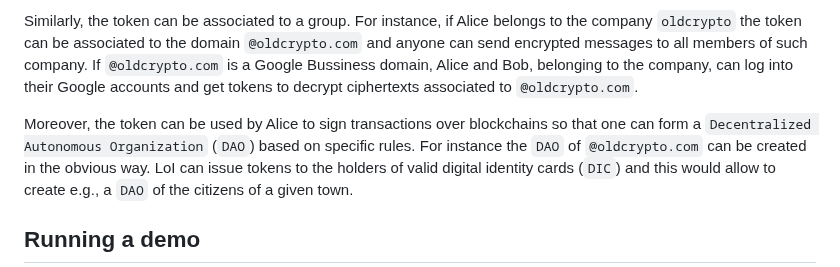
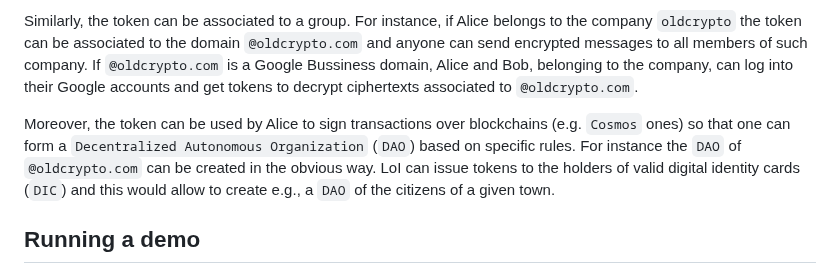
Before and after one commit to aragonzkresearch/leagueofidentity, a Markdown page: README.md, the part around the change. Drawn GitHub-style.

```diff
--- a/README.md
+++ b/README.md
@@ -9,7 +9,7 @@ Alice can use her `token` to decrypt the ciphertext computed by Bob and recover
 
 Similarly, the token can be associated to a group. For instance, if Alice belongs to the company `oldcrypto` the token can be associated to the domain `@oldcrypto.com` and anyone can send encrypted messages to all members of such company. If `@oldcrypto.com` is a Google Bussiness domain, Alice and Bob, belonging to the company, can log into their Google accounts and get tokens to decrypt ciphertexts associated to `@oldcrypto.com`.
 
-Moreover, the token can be used by Alice to sign transactions over blockchains so that one can form a `Decentralized Autonomous Organization` (`DAO`) based on specific rules.
+Moreover, the token can be used by Alice to sign transactions over blockchains (e.g. `Cosmos` ones) so that one can form a `Decentralized Autonomous Organization` (`DAO`) based on specific rules.
 For instance the `DAO` of `@oldcrypto.com` can be created in the obvious way.
 LoI can issue tokens to the holders of valid digital identity cards (`DIC`) and this would allow to create e.g., a `DAO` of the citizens of a given town.
 
```
